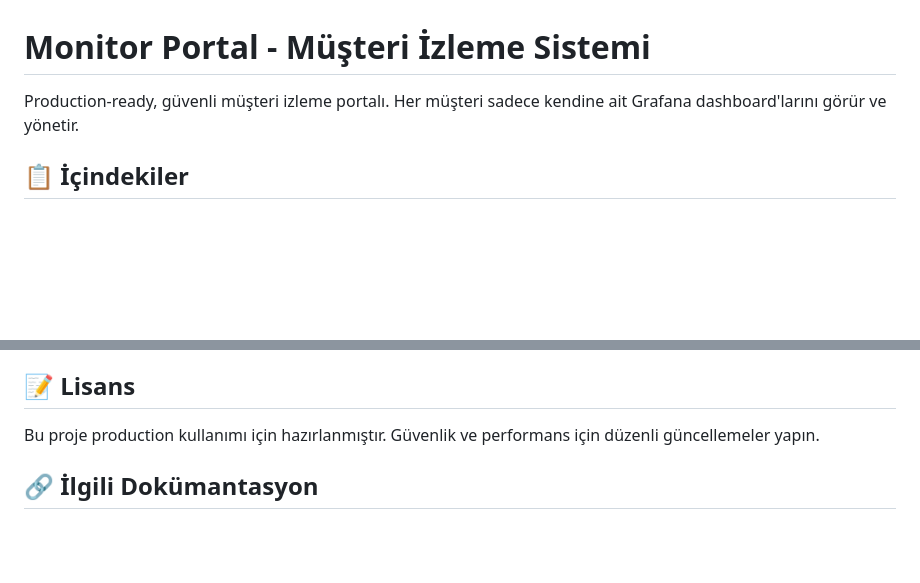
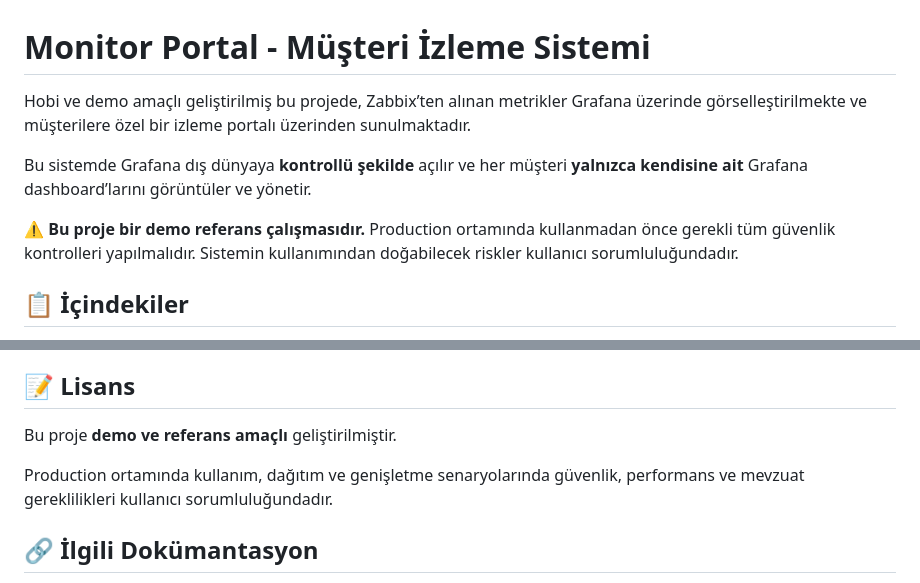
Before and after one commit to huseyin-gok/monitor-portal, a Markdown page: README.md, 2 parts joined by grey strips. GitHub-like rendering; blank space fills up the shorter version.

```diff
--- a/README.md
+++ b/README.md
@@ -1,7 +1,14 @@
 # Monitor Portal - Müşteri İzleme Sistemi
 
-Production-ready, güvenli müşteri izleme portalı. Her müşteri sadece kendine ait Grafana dashboard'larını görür ve yönetir.
+Hobi ve demo amaçlı geliştirilmiş bu projede, Zabbix’ten alınan metrikler Grafana üzerinde görselleştirilmekte ve
+müşterilere özel bir izleme portalı üzerinden sunulmaktadır.
 
+Bu sistemde Grafana dış dünyaya **kontrollü şekilde** açılır ve
+her müşteri **yalnızca kendisine ait** Grafana dashboard’larını görüntüler ve yönetir.
+
+⚠️ **Bu proje bir demo referans çalışmasıdır.**
+Production ortamında kullanmadan önce gerekli tüm güvenlik kontrolleri yapılmalıdır.
+Sistemin kullanımından doğabilecek riskler kullanıcı sorumluluğundadır.
 ## 📋 İçindekiler
 
 - [Özellikler](#-özellikler)
@@ -405,8 +412,10 @@ Katkılarınızı bekliyoruz! Lütfen:
 
 ## 📝 Lisans
 
-Bu proje production kullanımı için hazırlanmıştır. Güvenlik ve performans için düzenli güncellemeler yapın.
+Bu proje **demo ve referans amaçlı** geliştirilmiştir.
 
+Production ortamında kullanım, dağıtım ve genişletme senaryolarında
+güvenlik, performans ve mevzuat gereklilikleri kullanıcı sorumluluğundadır.
 
 ## 🔗 İlgili Dokümantasyon
 
```
